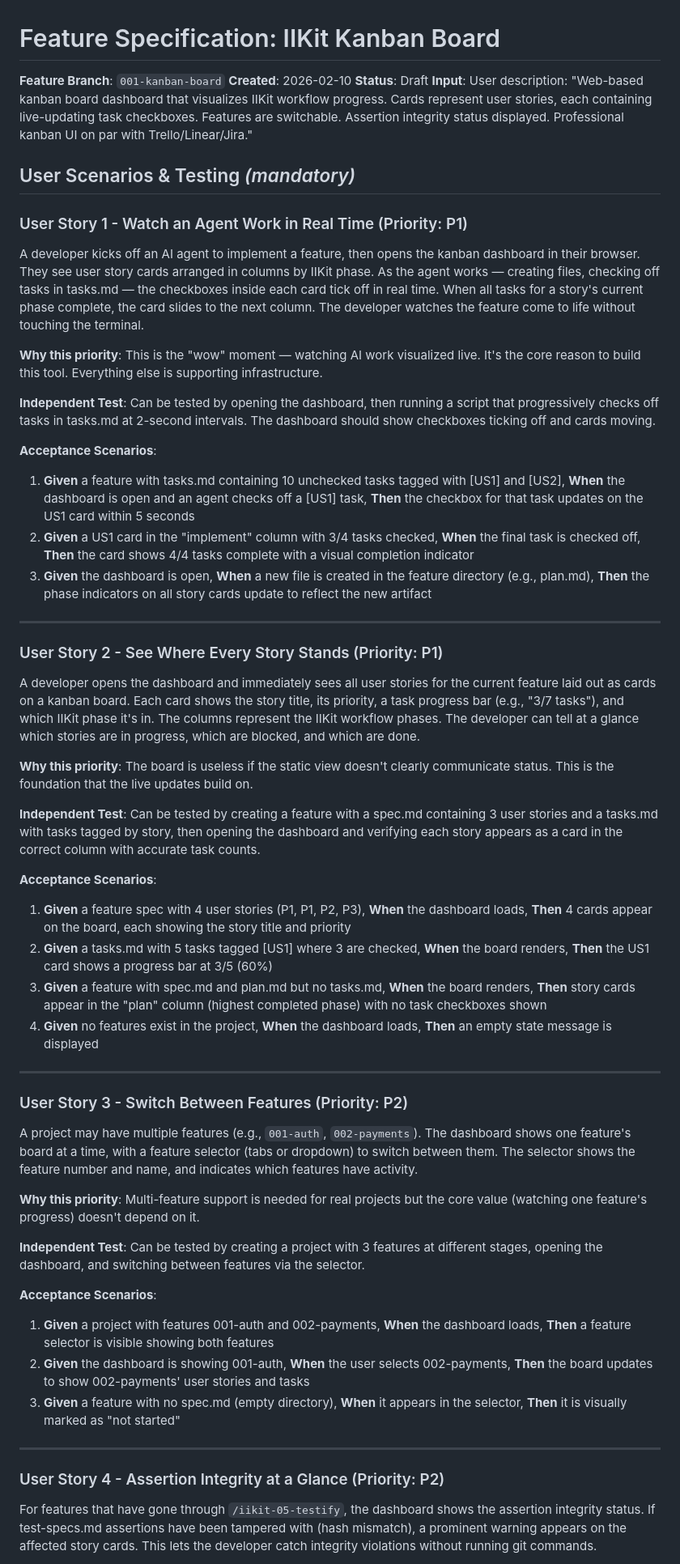
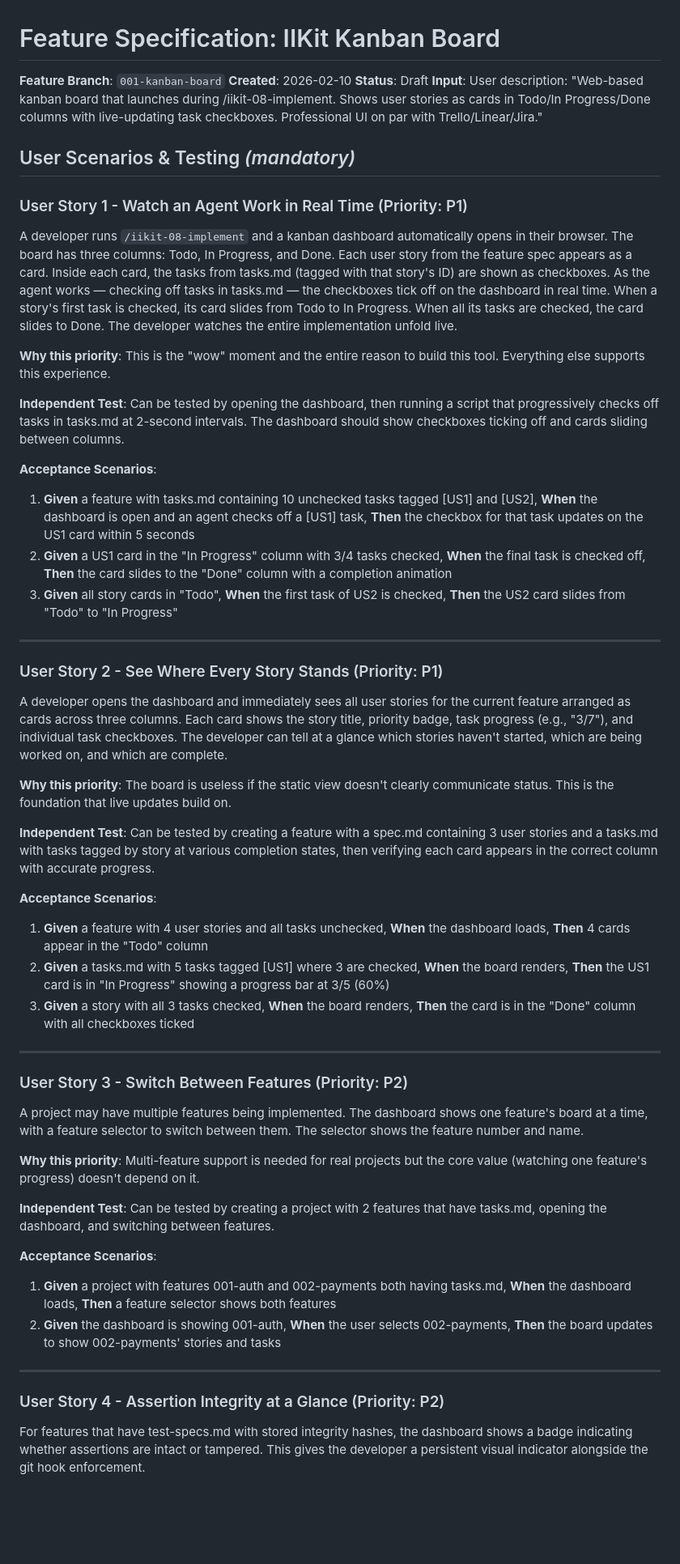
Before and after one commit to intent-integrity-chain/iikit-dashboard, a Markdown page: specs/001-kanban-board/spec.md, the part around one of its changes. Shown at 81% size. Drawn GitHub-style; blank space fills up the shorter version.

```diff
--- a/specs/001-kanban-board/spec.md
+++ b/specs/001-kanban-board/spec.md
@@ -3,60 +3,58 @@
 **Feature Branch**: `001-kanban-board`
 **Created**: 2026-02-10
 **Status**: Draft
-**Input**: User description: "Web-based kanban board dashboard that visualizes IIKit workflow progress. Cards represent user stories, each containing live-updating task checkboxes. Features are switchable. Assertion integrity status displayed. Professional kanban UI on par with Trello/Linear/Jira."
+**Input**: User description: "Web-based kanban board that launches during /iikit-08-implement. Shows user stories as cards in Todo/In Progress/Done columns with live-updating task checkboxes. Professional UI on par with Trello/Linear/Jira."
 
 ## User Scenarios & Testing *(mandatory)*
 
 ### User Story 1 - Watch an Agent Work in Real Time (Priority: P1)
 
-A developer kicks off an AI agent to implement a feature, then opens the kanban dashboard in their browser. They see user story cards arranged in columns by IIKit phase. As the agent works — creating files, checking off tasks in tasks.md — the checkboxes inside each card tick off in real time. When all tasks for a story's current phase complete, the card slides to the next column. The developer watches the feature come to life without touching the terminal.
+A developer runs `/iikit-08-implement` and a kanban dashboard automatically opens in their browser. The board has three columns: Todo, In Progress, and Done. Each user story from the feature spec appears as a card. Inside each card, the tasks from tasks.md (tagged with that story's ID) are shown as checkboxes. As the agent works — checking off tasks in tasks.md — the checkboxes tick off on the dashboard in real time. When a story's first task is checked, its card slides from Todo to In Progress. When all its tasks are checked, the card slides to Done. The developer watches the entire implementation unfold live.
 
-**Why this priority**: This is the "wow" moment — watching AI work visualized live. It's the core reason to build this tool. Everything else is supporting infrastructure.
+**Why this priority**: This is the "wow" moment and the entire reason to build this tool. Everything else supports this experience.
 
-**Independent Test**: Can be tested by opening the dashboard, then running a script that progressively checks off tasks in tasks.md at 2-second intervals. The dashboard should show checkboxes ticking off and cards moving.
+**Independent Test**: Can be tested by opening the dashboard, then running a script that progressively checks off tasks in tasks.md at 2-second intervals. The dashboard should show checkboxes ticking off and cards sliding between columns.
 
 **Acceptance Scenarios**:
 
-1. **Given** a feature with tasks.md containing 10 unchecked tasks tagged with [US1] and [US2], **When** the dashboard is open and an agent checks off a [US1] task, **Then** the checkbox for that task updates on the US1 card within 5 seconds
-2. **Given** a US1 card in the "implement" column with 3/4 tasks checked, **When** the final task is checked off, **Then** the card shows 4/4 tasks complete with a visual completion indicator
-3. **Given** the dashboard is open, **When** a new file is created in the feature directory (e.g., plan.md), **Then** the phase indicators on all story cards update to reflect the new artifact
+1. **Given** a feature with tasks.md containing 10 unchecked tasks tagged [US1] and [US2], **When** the dashboard is open and an agent checks off a [US1] task, **Then** the checkbox for that task updates on the US1 card within 5 seconds
+2. **Given** a US1 card in the "In Progress" column with 3/4 tasks checked, **When** the final task is checked off, **Then** the card slides to the "Done" column with a completion animation
+3. **Given** all story cards in "Todo", **When** the first task of US2 is checked, **Then** the US2 card slides from "Todo" to "In Progress"
 
 ---
 
 ### User Story 2 - See Where Every Story Stands (Priority: P1)
 
-A developer opens the dashboard and immediately sees all user stories for the current feature laid out as cards on a kanban board. Each card shows the story title, its priority, a task progress bar (e.g., "3/7 tasks"), and which IIKit phase it's in. The columns represent the IIKit workflow phases. The developer can tell at a glance which stories are in progress, which are blocked, and which are done.
+A developer opens the dashboard and immediately sees all user stories for the current feature arranged as cards across three columns. Each card shows the story title, priority badge, task progress (e.g., "3/7"), and individual task checkboxes. The developer can tell at a glance which stories haven't started, which are being worked on, and which are complete.
 
-**Why this priority**: The board is useless if the static view doesn't clearly communicate status. This is the foundation that the live updates build on.
+**Why this priority**: The board is useless if the static view doesn't clearly communicate status. This is the foundation that live updates build on.
 
-**Independent Test**: Can be tested by creating a feature with a spec.md containing 3 user stories and a tasks.md with tasks tagged by story, then opening the dashboard and verifying each story appears as a card in the correct column with accurate task counts.
+**Independent Test**: Can be tested by creating a feature with a spec.md containing 3 user stories and a tasks.md with tasks tagged by story at various completion states, then verifying each card appears in the correct column with accurate progress.
 
 **Acceptance Scenarios**:
 
-1. **Given** a feature spec with 4 user stories (P1, P1, P2, P3), **When** the dashboard loads, **Then** 4 cards appear on the board, each showing the story title and priority
-2. **Given** a tasks.md with 5 tasks tagged [US1] where 3 are checked, **When** the board renders, **Then** the US1 card shows a progress bar at 3/5 (60%)
-3. **Given** a feature with spec.md and plan.md but no tasks.md, **When** the board renders, **Then** story cards appear in the "plan" column (highest completed phase) with no task checkboxes shown
-4. **Given** no features exist in the project, **When** the dashboard loads, **Then** an empty state message is displayed
+1. **Given** a feature with 4 user stories and all tasks unchecked, **When** the dashboard loads, **Then** 4 cards appear in the "Todo" column
+2. **Given** a tasks.md with 5 tasks tagged [US1] where 3 are checked, **When** the board renders, **Then** the US1 card is in "In Progress" showing a progress bar at 3/5 (60%)
+3. **Given** a story with all 3 tasks checked, **When** the board renders, **Then** the card is in the "Done" column with all checkboxes ticked
 
 ---
 
 ### User Story 3 - Switch Between Features (Priority: P2)
 
-A project may have multiple features (e.g., `001-auth`, `002-payments`). The dashboard shows one feature's board at a time, with a feature selector (tabs or dropdown) to switch between them. The selector shows the feature number and name, and indicates which features have activity.
+A project may have multiple features being implemented. The dashboard shows one feature's board at a time, with a feature selector to switch between them. The selector shows the feature number and name.
 
 **Why this priority**: Multi-feature support is needed for real projects but the core value (watching one feature's progress) doesn't depend on it.
 
-**Independent Test**: Can be tested by creating a project with 3 features at different stages, opening the dashboard, and switching between features via the selector.
+**Independent Test**: Can be tested by creating a project with 2 features that have tasks.md, opening the dashboard, and switching between features.
 
 **Acceptance Scenarios**:
 
-1. **Given** a project with features 001-auth and 002-payments, **When** the dashboard loads, **Then** a feature selector is visible showing both features
-2. **Given** the dashboard is showing 001-auth, **When** the user selects 002-payments, **Then** the board updates to show 002-payments' user stories and tasks
-3. **Given** a feature with no spec.md (empty directory), **When** it appears in the selector, **Then** it is visually marked as "not started"
+1. **Given** a project with features 001-auth and 002-payments both having tasks.md, **When** the dashboard loads, **Then** a feature selector shows both features
+2. **Given** the dashboard is showing 001-auth, **When** the user selects 002-payments, **Then** the board updates to show 002-payments' stories and tasks
 
 ---
 
 ### User Story 4 - Assertion Integrity at a Glance (Priority: P2)
 
-For features that have gone through `/iikit-05-testify`, the dashboard shows the assertion integrity status. If test-specs.md assertions have been tampered with (hash mismatch), a prominent warning appears on the affected story cards. This lets the developer catch integrity violations without running git commands.
+For features that have test-specs.md with stored integrity hashes, the dashboard shows a badge indicating whether assertions are intact or tampered. This gives the developer a persistent visual indicator alongside the git hook enforcement.
 
```
Also changed, not shown: other parts of specs/001-kanban-board/spec.md (+27 -23 lines).
